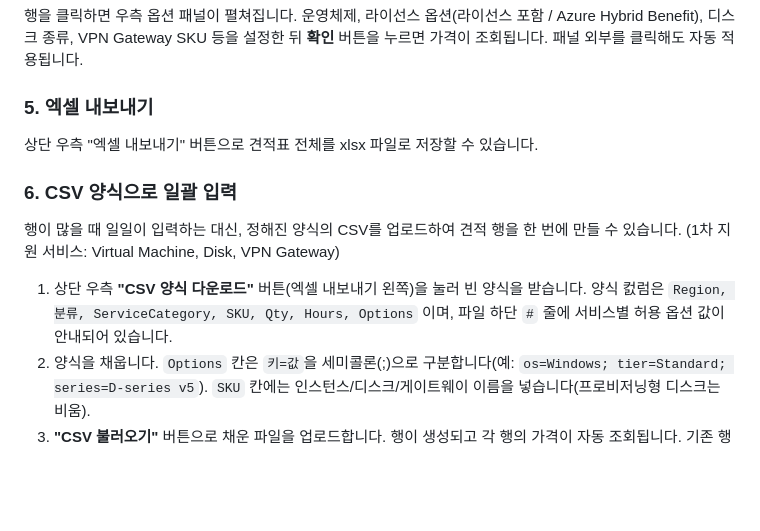
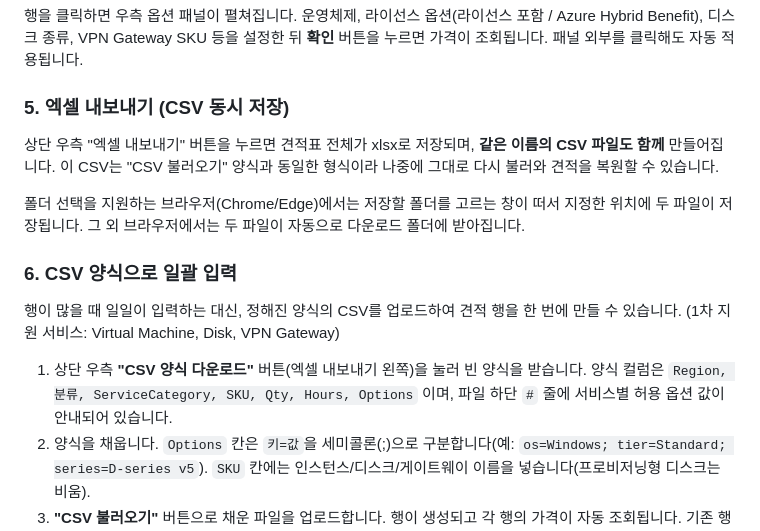
Before and after one commit to WWhaleFe/azure-cost-estimator, a Markdown page: README.md, the part around the change. GitHub-like rendering; blank space fills up the shorter version.

Commit message:
v48 docs: CHANGELOG v48 추가 + README 5번(엑셀+CSV 동시저장/폴더선택) 갱신, 6번 오타(컰럼→컬럼) 수정
v48 코드/CSS 변경에 대한 문서 동기화. 영향 파일: README.md, CHANGELOG.md.

```diff
--- a/README.md
+++ b/README.md
@@ -84,15 +84,17 @@ http://localhost:8000/
 
 행을 클릭하면 우측 옵션 패널이 펼쳐집니다. 운영체제, 라이선스 옵션(라이선스 포함 / Azure Hybrid Benefit), 디스크 종류, VPN Gateway SKU 등을 설정한 뒤 **확인** 버튼을 누르면 가격이 조회됩니다. 패널 외부를 클릭해도 자동 적용됩니다.
 
-### 5. 엑셀 내보내기
+### 5. 엑셀 내보내기 (CSV 동시 저장)
 
-상단 우측 "엑셀 내보내기" 버튼으로 견적표 전체를 xlsx 파일로 저장할 수 있습니다.
+상단 우측 "엑셀 내보내기" 버튼을 누르면 견적표 전체가 xlsx로 저장되며, **같은 이름의 CSV 파일도 함께** 만들어집니다. 이 CSV는 "CSV 불러오기" 양식과 동일한 형식이라 나중에 그대로 다시 불러와 견적을 복원할 수 있습니다.
+
+폴더 선택을 지원하는 브라우저(Chrome/Edge)에서는 저장할 폴더를 고르는 창이 떠서 지정한 위치에 두 파일이 저장됩니다. 그 외 브라우저에서는 두 파일이 자동으로 다운로드 폴더에 받아집니다.
 
 ### 6. CSV 양식으로 일괄 입력
 
 행이 많을 때 일일이 입력하는 대신, 정해진 양식의 CSV를 업로드하여 견적 행을 한 번에 만들 수 있습니다. (1차 지원 서비스: Virtual Machine, Disk, VPN Gateway)
 
-1. 상단 우측 **"CSV 양식 다운로드"** 버튼(엑셀 내보내기 왼쪽)을 눌러 빈 양식을 받습니다. 양식 컰럼은 `Region, 분류, ServiceCategory, SKU, Qty, Hours, Options` 이며, 파일 하단 `#` 줄에 서비스별 허용 옵션 값이 안내되어 있습니다.
+1. 상단 우측 **"CSV 양식 다운로드"** 버튼(엑셀 내보내기 왼쪽)을 눌러 빈 양식을 받습니다. 양식 컬럼은 `Region, 분류, ServiceCategory, SKU, Qty, Hours, Options` 이며, 파일 하단 `#` 줄에 서비스별 허용 옵션 값이 안내되어 있습니다.
 2. 양식을 채웁니다. `Options` 칸은 `키=값`을 세미콜론(;)으로 구분합니다(예: `os=Windows; tier=Standard; series=D-series v5`). `SKU` 칸에는 인스턴스/디스크/게이트웨이 이름을 넣습니다(프로비저닝형 디스크는 비움).
 3. **"CSV 불러오기"** 버튼으로 채운 파일을 업로드합니다. 행이 생성되고 각 행의 가격이 자동 조회됩니다. 기존 행이 있으면 교체할지 뒤에 추가할지 묻습니다.
 
```
Also changed, not shown: CHANGELOG.md (+8 -0 lines).
